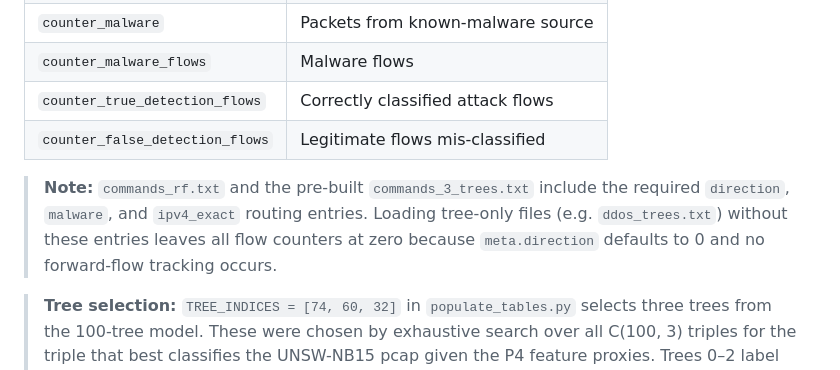
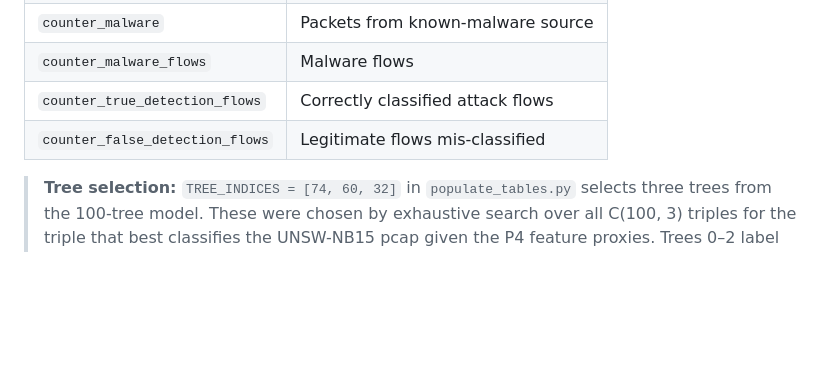
Before and after one commit to ehalsnes/master-p4-project, a Markdown page: README.md, the part around the change. Rendered like a GitHub page; blank space fills up the shorter version.

Commit message:
removed extra detailed descriptions not relevant

```diff
--- a/README.md
+++ b/README.md
@@ -142,9 +142,6 @@ Expected counters after replay:
 | `counter_true_detection_flows` | Correctly classified attack flows |
 | `counter_false_detection_flows` | Legitimate flows mis-classified |
 
-> **Note:** `commands_rf.txt` and the pre-built `commands_3_trees.txt` include the required `direction`, `malware`, and `ipv4_exact` routing entries. Loading tree-only files (e.g. `ddos_trees.txt`) without these entries leaves all flow counters at zero because `meta.direction` defaults to 0 and no forward-flow tracking occurs.
-
-
 > **Tree selection:** `TREE_INDICES = [74, 60, 32]` in `populate_tables.py` selects three trees from the 100-tree model. These were chosen by exhaustive search over all C(100, 3) triples for the triple that best classifies the UNSW-NB15 pcap given the P4 feature proxies. Trees 0–2 label attack traffic as normal on replay.
 
 ---
```
